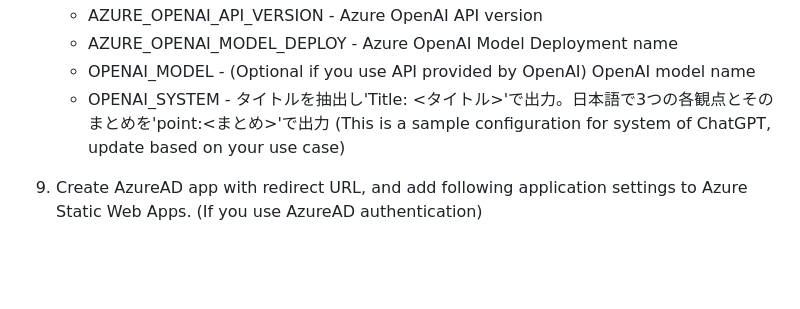
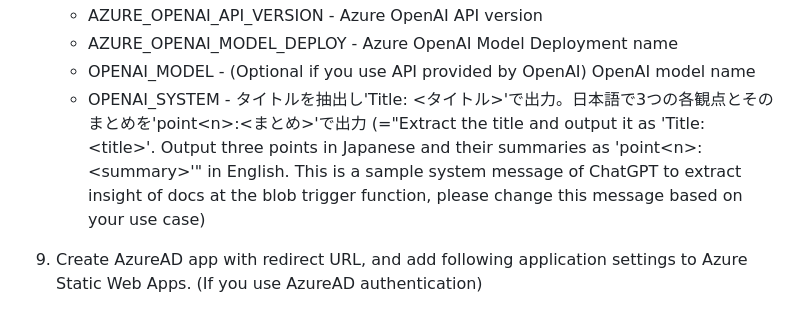
Before and after one commit to hatasaki/oai-document-insight-warehouse, a Markdown page: README.md, the part around the change. GitHub-like rendering; blank space fills up the shorter version.

```diff
--- a/README.md
+++ b/README.md
@@ -61,7 +61,7 @@ Here is brief instructions:
     * AZURE_OPENAI_API_VERSION - Azure OpenAI API version
     * AZURE_OPENAI_MODEL_DEPLOY - Azure OpenAI Model Deployment name
     * OPENAI_MODEL - (Optional if you use API provided by OpenAI) OpenAI model name
-    * OPENAI_SYSTEM - タイトルを抽出し'Title: <タイトル>'で出力。日本語で3つの各観点とそのまとめを'point<n>:<まとめ>'で出力 (This is a sample configuration for system of ChatGPT, update based on your use case)
+    * OPENAI_SYSTEM - タイトルを抽出し'Title: <タイトル>'で出力。日本語で3つの各観点とそのまとめを'point\<n\>:<まとめ>'で出力 (="Extract the title and output it as 'Title: \<title\>'. Output three points in Japanese and their summaries as 'point\<n\>:\<summary>\'" in English. This is a sample system message of ChatGPT to extract insight of docs at the blob trigger function, please change this message based on your use case)
 9. Create AzureAD app with redirect URL, and add following application settings to Azure Static Web Apps. (If you use AzureAD authentication)
     * AZURE_CLIENT_ID - Client ID of your AzureAD app
     * AZURE_CLIENT_SECRET - Client secrect of your AzureAD app
```
